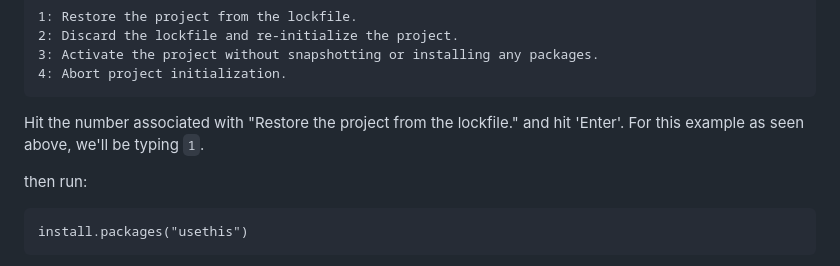
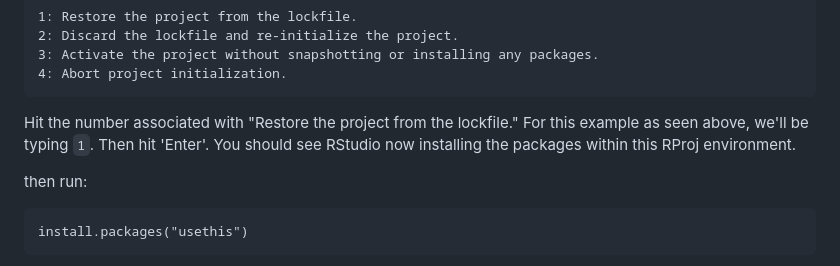
Before and after one commit to AmmarBagharib/amazon-books-co-purchases-analysis, a Markdown page: README.md, the part around the change. Drawn GitHub-style.

````diff
--- a/README.md
+++ b/README.md
@@ -41,7 +41,7 @@ This project already has a lockfile. What would you like to do?
 4: Abort project initialization.
 ```
 
-Hit the number associated with "Restore the project from the lockfile." and hit 'Enter'. For this example as seen above, we'll be typing `1`.
+Hit the number associated with "Restore the project from the lockfile." For this example as seen above, we'll be typing `1`. Then hit 'Enter'. You should see RStudio now installing the packages within this RProj environment.
 
 then run:
 ```
````
